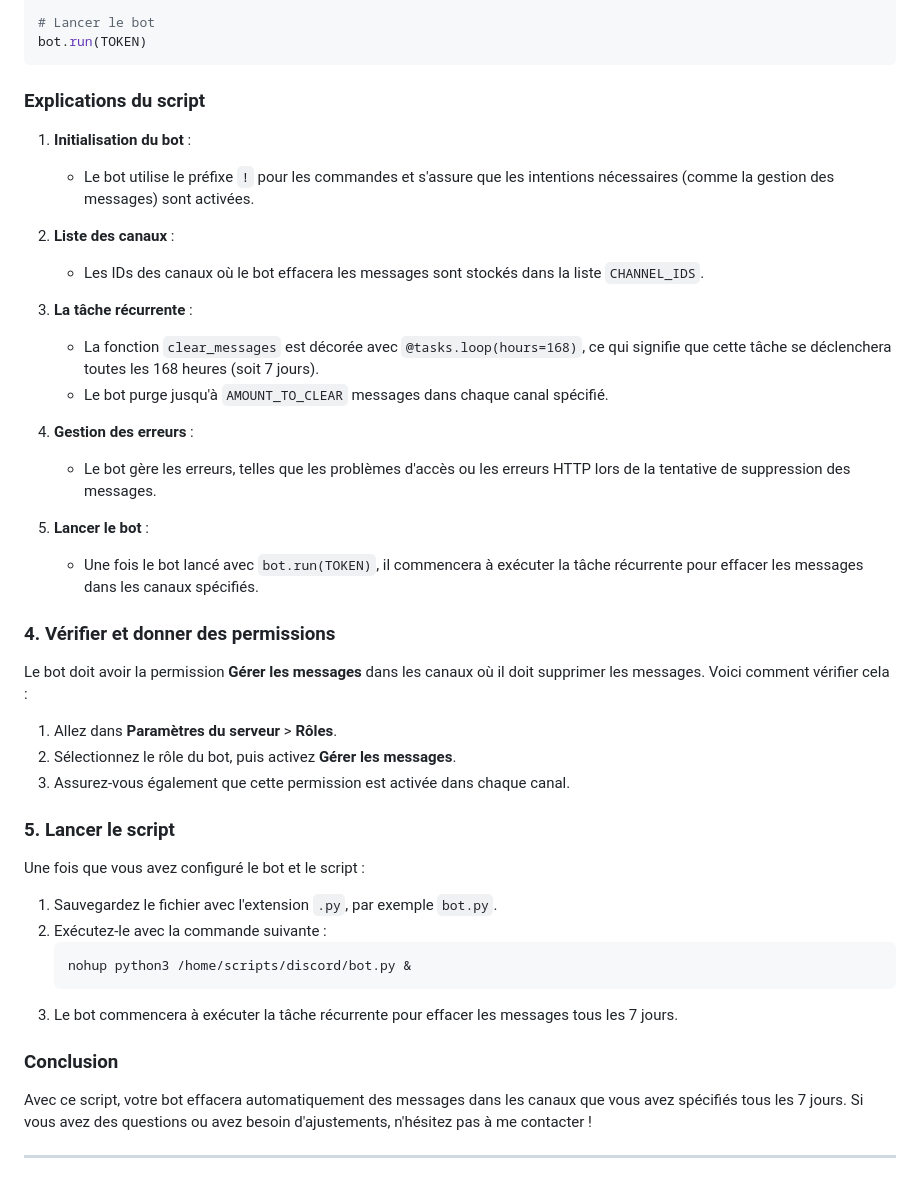
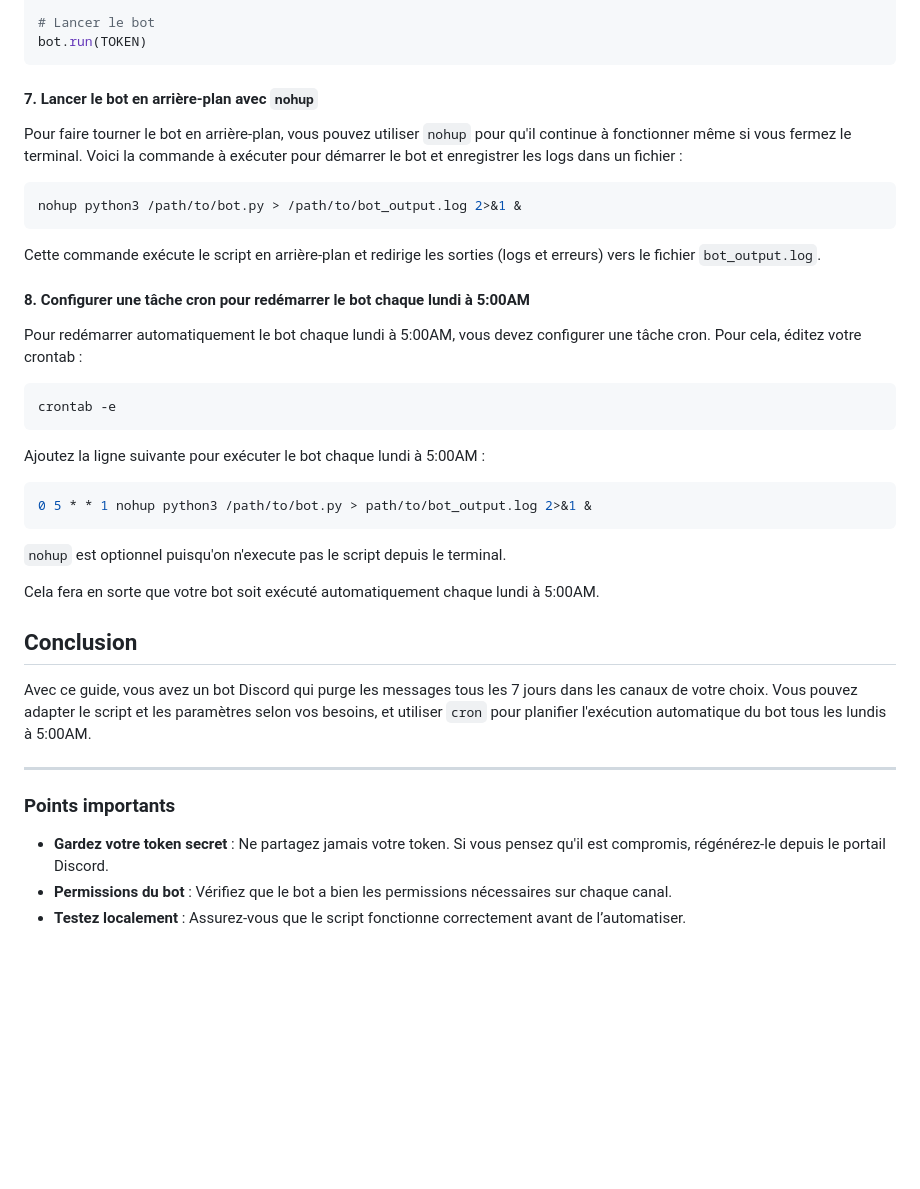
Before and after one commit to Tiritibambix/CleanBot, a Markdown page: README.md, the part around one of its changes. Rendered like a GitHub page; blank space fills up the shorter version.

````diff
--- a/README.md
+++ b/README.md
@@ -83,45 +94,42 @@ async def on_ready():
 bot.run(TOKEN)
 ```
 
-### Explications du script
+#### 7. Lancer le bot en arrière-plan avec `nohup`
 
-1. **Initialisation du bot** :
-    - Le bot utilise le préfixe `!` pour les commandes et s'assure que les intentions nécessaires (comme la gestion des messages) sont activées.
+Pour faire tourner le bot en arrière-plan, vous pouvez utiliser `nohup` pour qu'il continue à fonctionner même si vous fermez le terminal. Voici la commande à exécuter pour démarrer le bot et enregistrer les logs dans un fichier :
 
-2. **Liste des canaux** :
-    - Les IDs des canaux où le bot effacera les messages sont stockés dans la liste `CHANNEL_IDS`.
+```bash
+nohup python3 /path/to/bot.py > /path/to/bot_output.log 2>&1 &
+```
 
-3. **La tâche récurrente** :
-    - La fonction `clear_messages` est décorée avec `@tasks.loop(hours=168)`, ce qui signifie que cette tâche se déclenchera toutes les 168 heures (soit 7 jours).
-    - Le bot purge jusqu'à `AMOUNT_TO_CLEAR` messages dans chaque canal spécifié.
+Cette commande exécute le script en arrière-plan et redirige les sorties (logs et erreurs) vers le fichier `bot_output.log`.
 
-4. **Gestion des erreurs** :
-    - Le bot gère les erreurs, telles que les problèmes d'accès ou les erreurs HTTP lors de la tentative de suppression des messages.
+#### 8. Configurer une tâche cron pour redémarrer le bot chaque lundi à 5:00AM
 
-5. **Lancer le bot** :
-    - Une fois le bot lancé avec `bot.run(TOKEN)`, il commencera à exécuter la tâche récurrente pour effacer les messages dans les canaux spécifiés.
+Pour redémarrer automatiquement le bot chaque lundi à 5:00AM, vous devez configurer une tâche cron. Pour cela, éditez votre crontab :
 
-### 4. Vérifier et donner des permissions
+```bash
+crontab -e
+```
 
-Le bot doit avoir la permission **Gérer les messages** dans les canaux où il doit supprimer les messages. Voici comment vérifier cela :
+Ajoutez la ligne suivante pour exécuter le bot chaque lundi à 5:00AM :
 
-1. Allez dans **Paramètres du serveur** > **Rôles**.
-2. Sélectionnez le rôle du bot, puis activez **Gérer les messages**.
-3. Assurez-vous également que cette permission est activée dans chaque canal.
+```bash
+0 5 * * 1 nohup python3 /path/to/bot.py > path/to/bot_output.log 2>&1 &
+```
 
-### 5. Lancer le script
+`nohup` est optionnel puisqu'on n'execute pas le script depuis le terminal.
 
-Une fois que vous avez configuré le bot et le script :
+Cela fera en sorte que votre bot soit exécuté automatiquement chaque lundi à 5:00AM.
 
-1. Sauvegardez le fichier avec l'extension `.py`, par exemple `bot.py`.
-2. Exécutez-le avec la commande suivante :
-   ```bash
-   nohup python3 /home/scripts/discord/bot.py &
-   ```
-3. Le bot commencera à exécuter la tâche récurrente pour effacer les messages tous les 7 jours.
+## Conclusion
 
-### Conclusion
-
-Avec ce script, votre bot effacera automatiquement des messages dans les canaux que vous avez spécifiés tous les 7 jours. Si vous avez des questions ou avez besoin d'ajustements, n'hésitez pas à me contacter !
+Avec ce guide, vous avez un bot Discord qui purge les messages tous les 7 jours dans les canaux de votre choix. Vous pouvez adapter le script et les paramètres selon vos besoins, et utiliser `cron` pour planifier l'exécution automatique du bot tous les lundis à 5:00AM.
 
 ---
+
+### Points importants
+
+- **Gardez votre token secret** : Ne partagez jamais votre token. Si vous pensez qu'il est compromis, régénérez-le depuis le portail Discord.
+- **Permissions du bot** : Vérifiez que le bot a bien les permissions nécessaires sur chaque canal.
+- **Testez localement** : Assurez-vous que le script fonctionne correctement avant de l’automatiser.
````
Also changed, not shown: other parts of README.md (+40 -29 lines).
